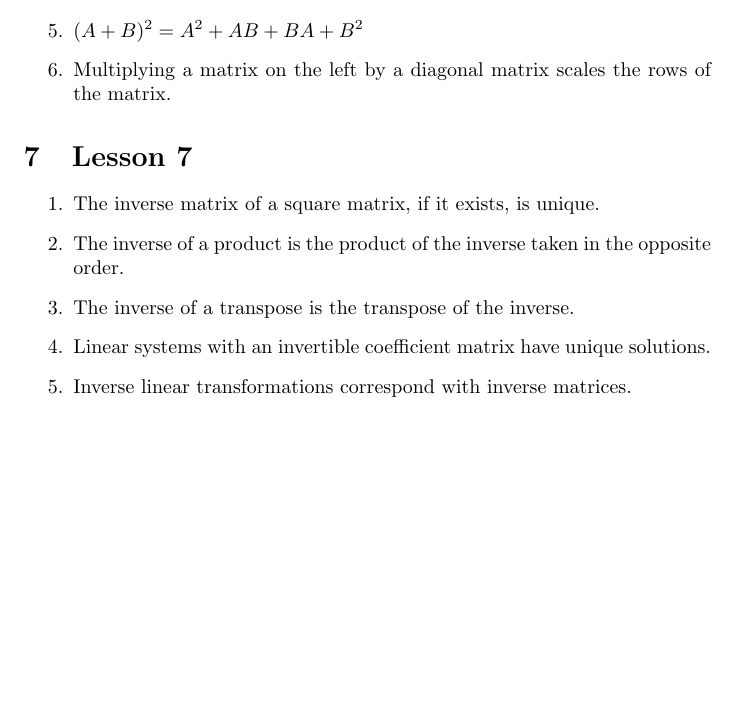
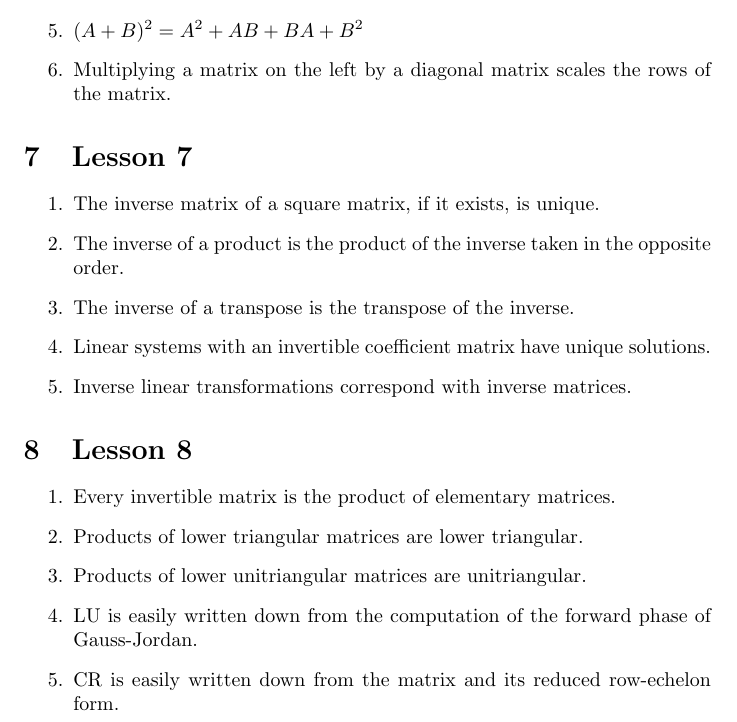
Before and after one commit to krishpatel2067/MATH337-Reference, a LaTeX document (main.tex, which reads lessons/lesson8.tex): part of page 3 of 3, cut so that both start at the same text, the shorter picture padded with empty space. Compiled offline with pdfLaTeX.

Commit message:
Create lesson 8 file; lesson 8 memory items

```diff
--- /dev/null
+++ b/lessons/lesson8.tex
@@ -0,0 +1,8 @@
+\section{Lesson 8}
+\begin{enumerate}
+    \item Every invertible matrix is the product of elementary matrices.
+    \item Products of lower triangular matrices are lower triangular.
+    \item Products of lower unitriangular matrices are unitriangular.
+    \item LU is easily written down from the computation of the forward phase of Gauss-Jordan.
+    \item CR is easily written down from the matrix and its reduced row-echelon form.
+\end{enumerate}
```
Also changed, not shown: main.tex (+1 -0 lines).
